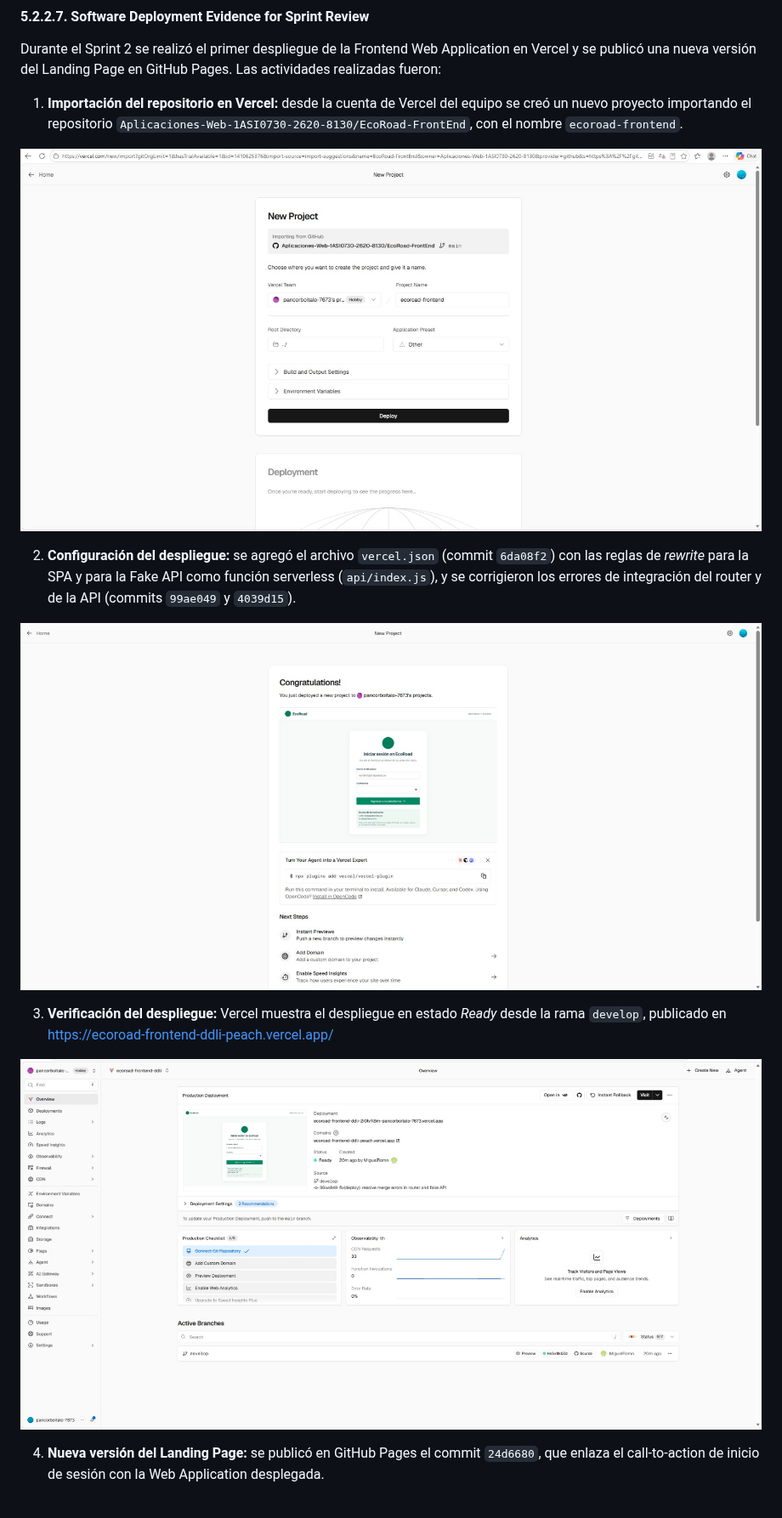
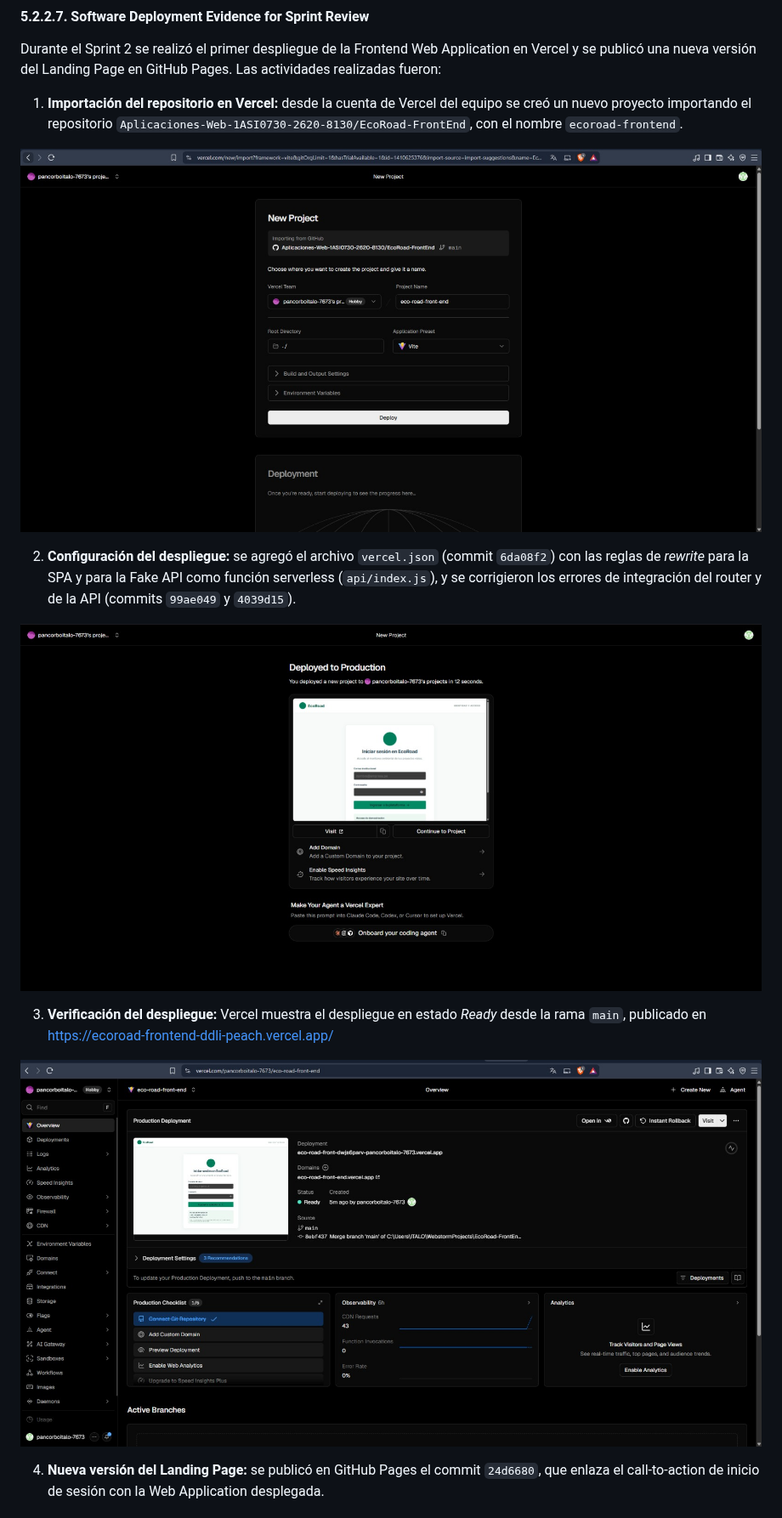
Before and after one commit to Aplicaciones-Web-1ASI0730-2620-8130/Grupo1---Report, a Markdown page: docs/cap5-product-implementation-validation-and-deployment.md, the part around the change. Shown at 85% size. Rendered like a GitHub page; pictures changed too: assets/images/DeployEvidence1.jpeg, assets/images/DeployEvidence2.jpeg, assets/images/DeployEvidence3.jpeg.

Commit message:
fix: changing deploy branch to main

```diff
--- a/docs/cap5-product-implementation-validation-and-deployment.md
+++ b/docs/cap5-product-implementation-validation-and-deployment.md
@@ -511,7 +511,7 @@ Durante el Sprint 2 se realizó el primer despliegue de la Frontend Web Applicat
 
 ![deploy-evidence-2](/assets/images/DeployEvidence2.jpeg)
 
-3. **Verificación del despliegue:** Vercel muestra el despliegue en estado *Ready* desde la rama `develop`, publicado en https://ecoroad-frontend-ddli-peach.vercel.app/
+3. **Verificación del despliegue:** Vercel muestra el despliegue en estado *Ready* desde la rama `main`, publicado en https://ecoroad-frontend-ddli-peach.vercel.app/
 
 ![deploy-evidence-3](/assets/images/DeployEvidence3.jpeg)
 
```
